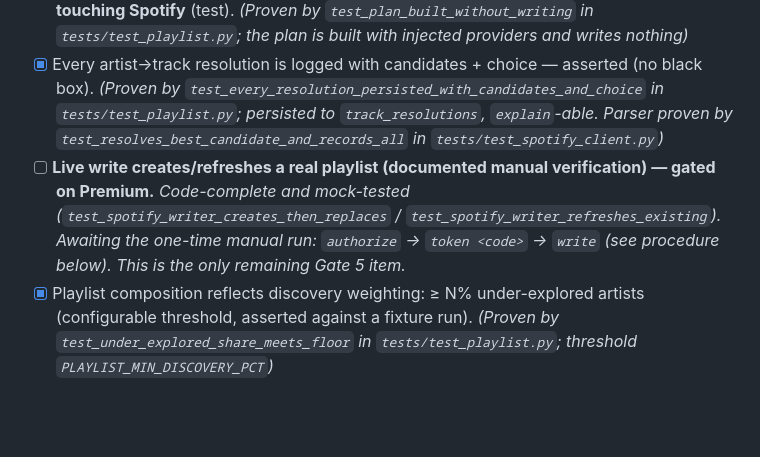
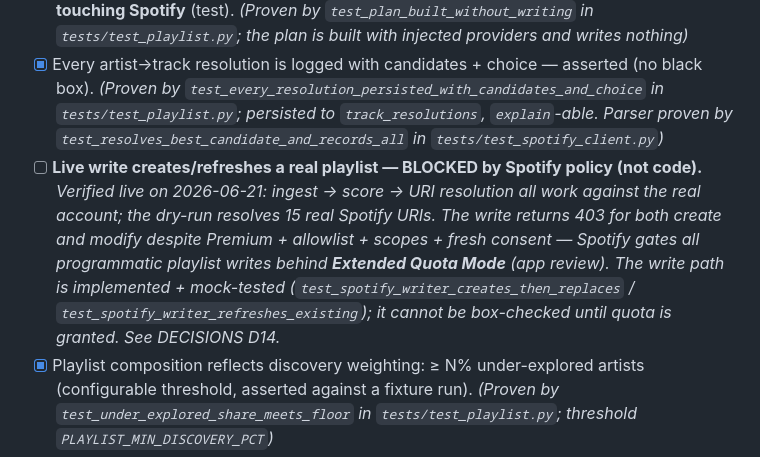
Before and after one commit to favet/Showcatcher, a Markdown page: docs/PROJECT_PLAN.md, the part around the change. Drawn GitHub-style; blank space fills up the shorter version.

```diff
--- a/docs/PROJECT_PLAN.md
+++ b/docs/PROJECT_PLAN.md
@@ -148,7 +148,7 @@ A unit of work is done only when **all** of these are true:
 - [x] Spotify account Premium status is confirmed and recorded (DECISIONS OQ1→D13); bridge path chosen accordingly. *(Premium confirmed 2026-06-21; live-write path chosen, export-file fallback retained — DECISIONS D13)*
 - [x] Dry-run produces a complete, inspectable playlist plan from real scored data **without touching Spotify** (test). *(Proven by `test_plan_built_without_writing` in `tests/test_playlist.py`; the plan is built with injected providers and writes nothing)*
 - [x] Every artist→track resolution is logged with candidates + choice — asserted (no black box). *(Proven by `test_every_resolution_persisted_with_candidates_and_choice` in `tests/test_playlist.py`; persisted to `track_resolutions`, `explain`-able. Parser proven by `test_resolves_best_candidate_and_records_all` in `tests/test_spotify_client.py`)*
-- [ ] **Live write creates/refreshes a real playlist (documented manual verification) — gated on Premium.** *Code-complete and mock-tested (`test_spotify_writer_creates_then_replaces` / `test_spotify_writer_refreshes_existing`). Awaiting the one-time manual run: `authorize` → `token <code>` → `write` (see procedure below). This is the only remaining Gate 5 item.*
+- [ ] **Live write creates/refreshes a real playlist — BLOCKED by Spotify policy (not code).** *Verified live on 2026-06-21: ingest → score → URI resolution all work against the real account; the dry-run resolves 15 real Spotify URIs. The write returns 403 for both create and modify despite Premium + allowlist + scopes + fresh consent — Spotify gates all programmatic playlist writes behind **Extended Quota Mode** (app review). The write path is implemented + mock-tested (`test_spotify_writer_creates_then_replaces` / `test_spotify_writer_refreshes_existing`); it cannot be box-checked until quota is granted. See DECISIONS D14.*
 - [x] Playlist composition reflects discovery weighting: ≥ N% under-explored artists (configurable threshold, asserted against a fixture run). *(Proven by `test_under_explored_share_meets_floor` in `tests/test_playlist.py`; threshold `PLAYLIST_MIN_DISCOVERY_PCT`)*
 - [x] An export-file bridge **stub** exists, proving the Spotify adapter is swappable if the API changes again. *(Proven by `test_export_file_stub_writes_plan` in `tests/test_playlist.py`; `ExportFilePlaylistWriter`)*
 
```
Also changed, not shown: docs/DECISIONS.md (+10 -1 lines).
